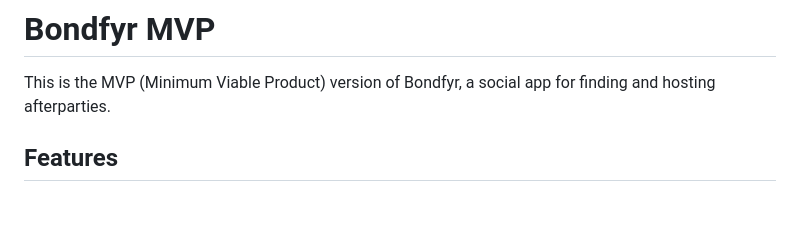
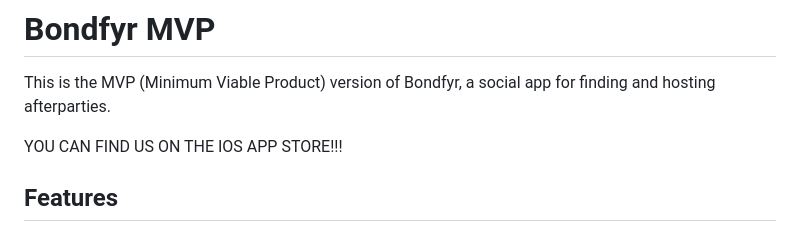
Before and after one commit to Arjun0606/Bondfyr_MVP_Soc, a Markdown page: README.md, the part around the change. GitHub-like rendering; blank space fills up the shorter version.

```diff
--- a/README.md
+++ b/README.md
@@ -1,6 +1,8 @@
 # Bondfyr MVP
 
 This is the MVP (Minimum Viable Product) version of Bondfyr, a social app for finding and hosting afterparties.
+
+YOU CAN FIND US ON THE IOS APP STORE!!!
 
 ## Features
 
```
